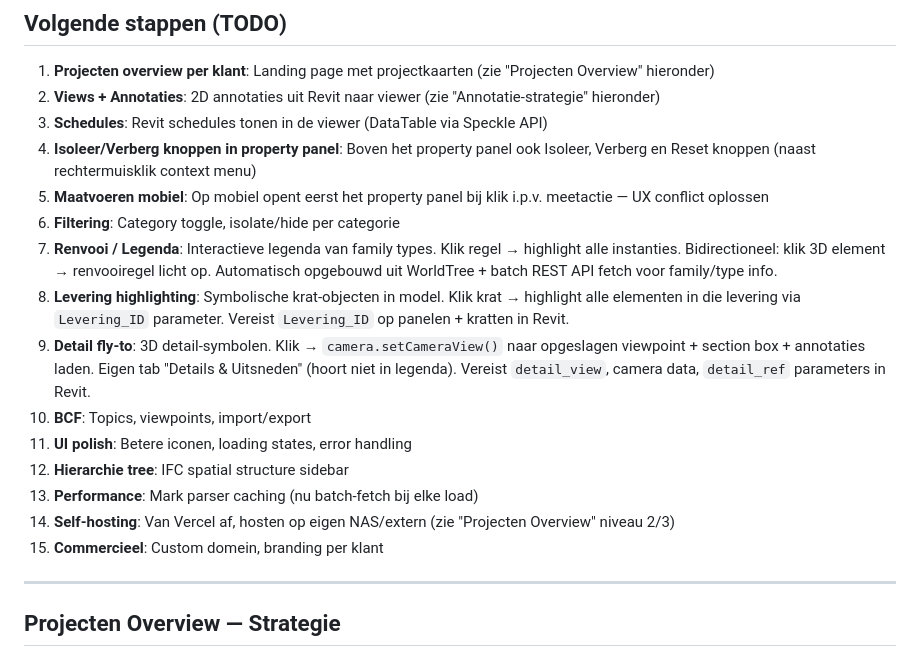
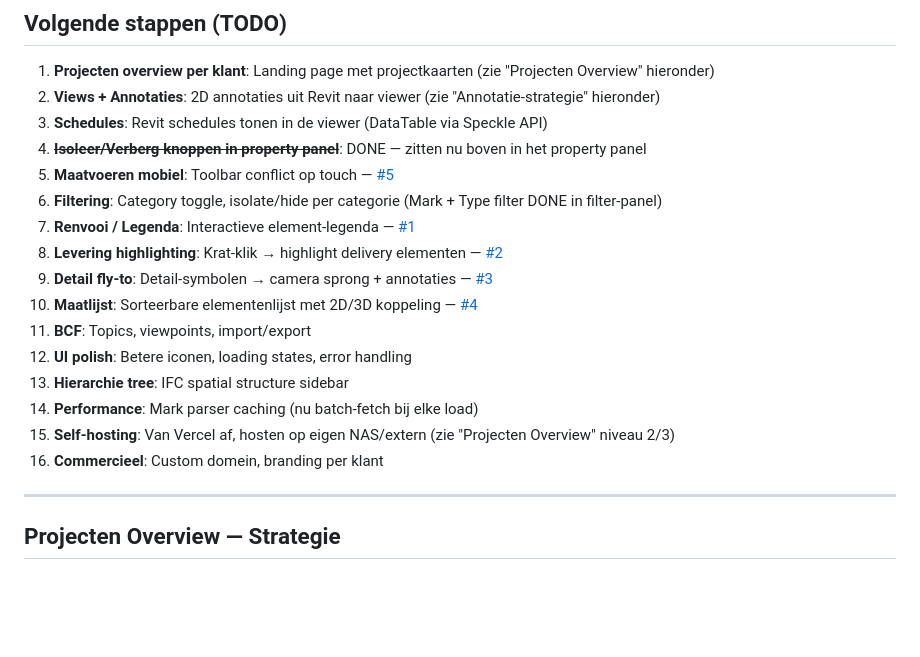
Before and after one commit to OpenAEC-Foundation/monty-IFC-viewer, a Markdown page: CLAUDE.md, the part around the change. Drawn GitHub-style; blank space fills up the shorter version.

Commit message:
Link GitHub issues #1-#5 to CLAUDE.md and RESEARCH-VIEWER-IDEAS.md
- Renvooi #1, Leveringen #2, Details #3, Maatlijst #4, Mobiel bug #5
- Mark done: Isoleer/Verberg in property panel, Type filter
- Added Maatlijst as new feature item

Co-Authored-By: Claude Opus 4.6 (1M context) <noreply@anthropic.com>

```diff
--- a/CLAUDE.md
+++ b/CLAUDE.md
@@ -219,18 +219,19 @@ git push          # Vercel bouwt en deployt automatisch
 1. **Projecten overview per klant**: Landing page met projectkaarten (zie "Projecten Overview" hieronder)
 2. **Views + Annotaties**: 2D annotaties uit Revit naar viewer (zie "Annotatie-strategie" hieronder)
 3. **Schedules**: Revit schedules tonen in de viewer (DataTable via Speckle API)
-4. **Isoleer/Verberg knoppen in property panel**: Boven het property panel ook Isoleer, Verberg en Reset knoppen (naast rechtermuisklik context menu)
-5. **Maatvoeren mobiel**: Op mobiel opent eerst het property panel bij klik i.p.v. meetactie — UX conflict oplossen
-6. **Filtering**: Category toggle, isolate/hide per categorie
-7. **Renvooi / Legenda**: Interactieve legenda van family types. Klik regel → highlight alle instanties. Bidirectioneel: klik 3D element → renvooiregel licht op. Automatisch opgebouwd uit WorldTree + batch REST API fetch voor family/type info.
-8. **Levering highlighting**: Symbolische krat-objecten in model. Klik krat → highlight alle elementen in die levering via `Levering_ID` parameter. Vereist `Levering_ID` op panelen + kratten in Revit.
-9. **Detail fly-to**: 3D detail-symbolen. Klik → `camera.setCameraView()` naar opgeslagen viewpoint + section box + annotaties laden. Eigen tab "Details & Uitsneden" (hoort niet in legenda). Vereist `detail_view`, camera data, `detail_ref` parameters in Revit.
-10. **BCF**: Topics, viewpoints, import/export
-11. **UI polish**: Betere iconen, loading states, error handling
-12. **Hierarchie tree**: IFC spatial structure sidebar
-13. **Performance**: Mark parser caching (nu batch-fetch bij elke load)
-14. **Self-hosting**: Van Vercel af, hosten op eigen NAS/extern (zie "Projecten Overview" niveau 2/3)
-15. **Commercieel**: Custom domein, branding per klant
+4. ~~**Isoleer/Verberg knoppen in property panel**~~: DONE — zitten nu boven in het property panel
+5. **Maatvoeren mobiel**: Toolbar conflict op touch — [#5](https://github.com/piyton/montyviewer/issues/5)
+6. **Filtering**: Category toggle, isolate/hide per categorie (Mark + Type filter DONE in filter-panel)
+7. **Renvooi / Legenda**: Interactieve element-legenda — [#1](https://github.com/piyton/montyviewer/issues/1)
+8. **Levering highlighting**: Krat-klik → highlight delivery elementen — [#2](https://github.com/piyton/montyviewer/issues/2)
+9. **Detail fly-to**: Detail-symbolen → camera sprong + annotaties — [#3](https://github.com/piyton/montyviewer/issues/3)
+10. **Maatlijst**: Sorteerbare elementenlijst met 2D/3D koppeling — [#4](https://github.com/piyton/montyviewer/issues/4)
+11. **BCF**: Topics, viewpoints, import/export
+12. **UI polish**: Betere iconen, loading states, error handling
+13. **Hierarchie tree**: IFC spatial structure sidebar
+14. **Performance**: Mark parser caching (nu batch-fetch bij elke load)
+15. **Self-hosting**: Van Vercel af, hosten op eigen NAS/extern (zie "Projecten Overview" niveau 2/3)
+16. **Commercieel**: Custom domein, branding per klant
 
 ---
 
```
Also changed, not shown: RESEARCH-VIEWER-IDEAS.md (+7 -6 lines).
